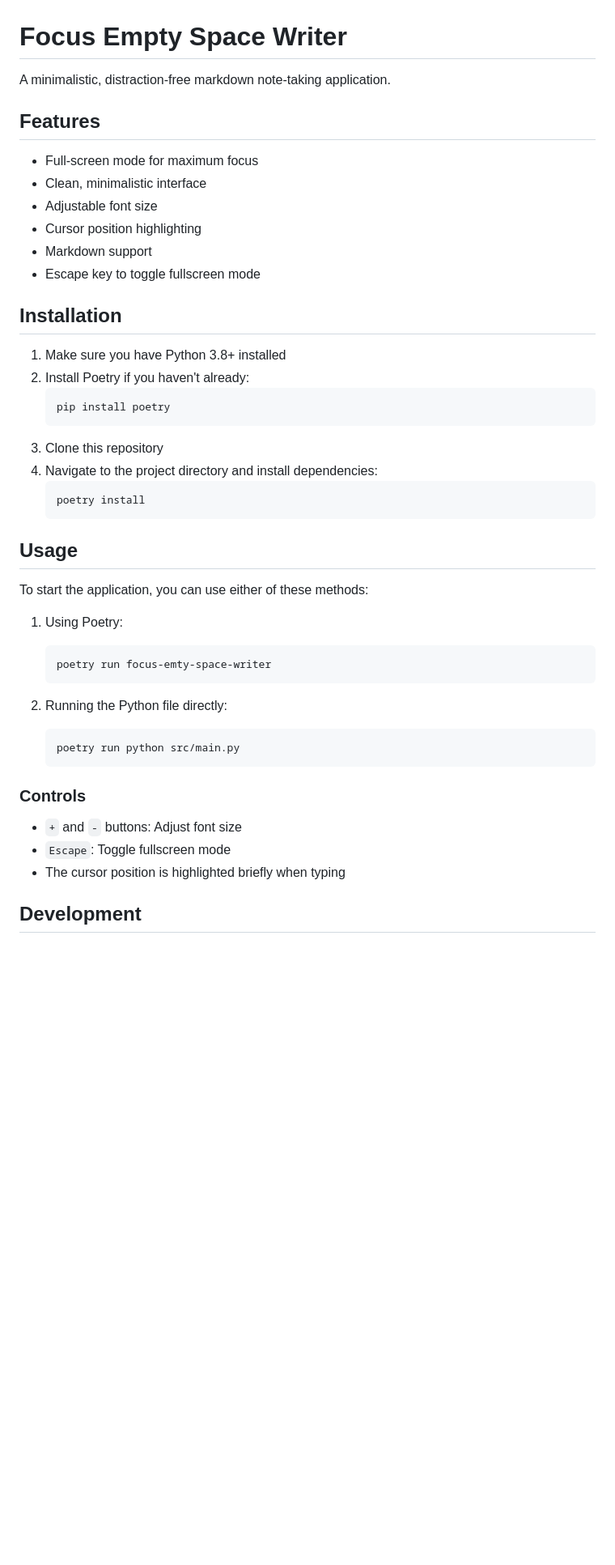
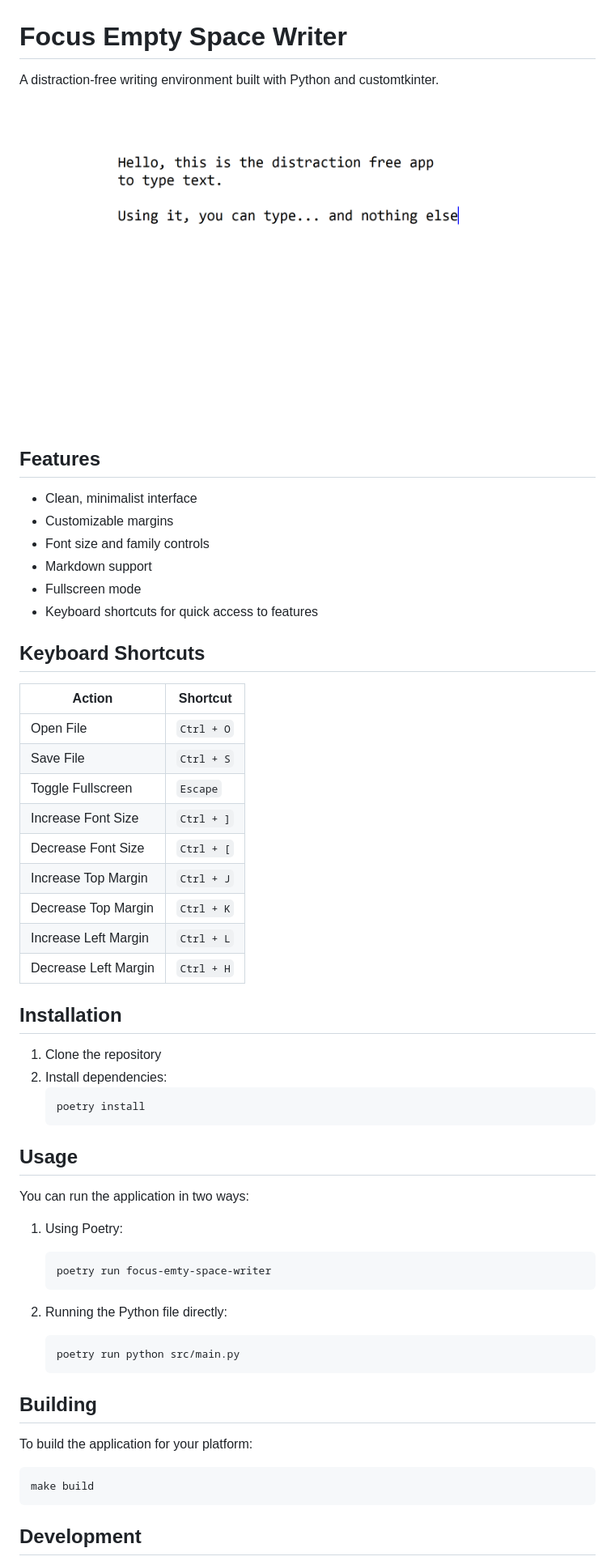
Before and after one commit to Petr-Ermolinskiy/FocusEmptySpaceWriter, a Markdown page: README.md, the part around one of its changes. Shown at 81% size. Rendered like a GitHub page; pictures changed too: images/window.png (added); blank space fills up the shorter version.

Commit message:
UPD: README.md

````diff
--- a/README.md
+++ b/README.md
@@ -1,32 +1,43 @@
 # Focus Empty Space Writer
 
-A minimalistic, distraction-free markdown note-taking application.
+A distraction-free writing environment built with Python and customtkinter.
+
+![The window of app](images/window.png)
 
 ## Features
 
-- Full-screen mode for maximum focus
-- Clean, minimalistic interface
-- Adjustable font size
-- Cursor position highlighting
+- Clean, minimalist interface
+- Customizable margins
+- Font size and family controls
 - Markdown support
-- Escape key to toggle fullscreen mode
+- Fullscreen mode
+- Keyboard shortcuts for quick access to features
+
+## Keyboard Shortcuts
+
+| Action | Shortcut |
+|--------|----------|
+| Open File | `Ctrl + O` |
+| Save File | `Ctrl + S` |
+| Toggle Fullscreen | `Escape` |
+| Increase Font Size | `Ctrl + ]` |
+| Decrease Font Size | `Ctrl + [` |
+| Increase Top Margin | `Ctrl + J` |
+| Decrease Top Margin | `Ctrl + K` |
+| Increase Left Margin | `Ctrl + L` |
+| Decrease Left Margin | `Ctrl + H` |
 
 ## Installation
 
-1. Make sure you have Python 3.8+ installed
-2. Install Poetry if you haven't already:
-   ```bash
-   pip install poetry
-   ```
-3. Clone this repository
-4. Navigate to the project directory and install dependencies:
+1. Clone the repository
+2. Install dependencies:
    ```bash
    poetry install
    ```
 
 ## Usage
 
-To start the application, you can use either of these methods:
+You can run the application in two ways:
 
 1. Using Poetry:
    ```bash
@@ -38,11 +49,14 @@ To start the application, you can use either of these methods:
    poetry run python src/main.py
    ```
 
-### Controls
+## Building
 
-- `+` and `-` buttons: Adjust font size
-- `Escape`: Toggle fullscreen mode
-- The cursor position is highlighted briefly when typing
+To build the application for your platform:
+
+  ```bash
+  make build
+  ```
+
 
 ## Development
 
````
Also changed, not shown: other parts of README.md (+2 -10 lines).
